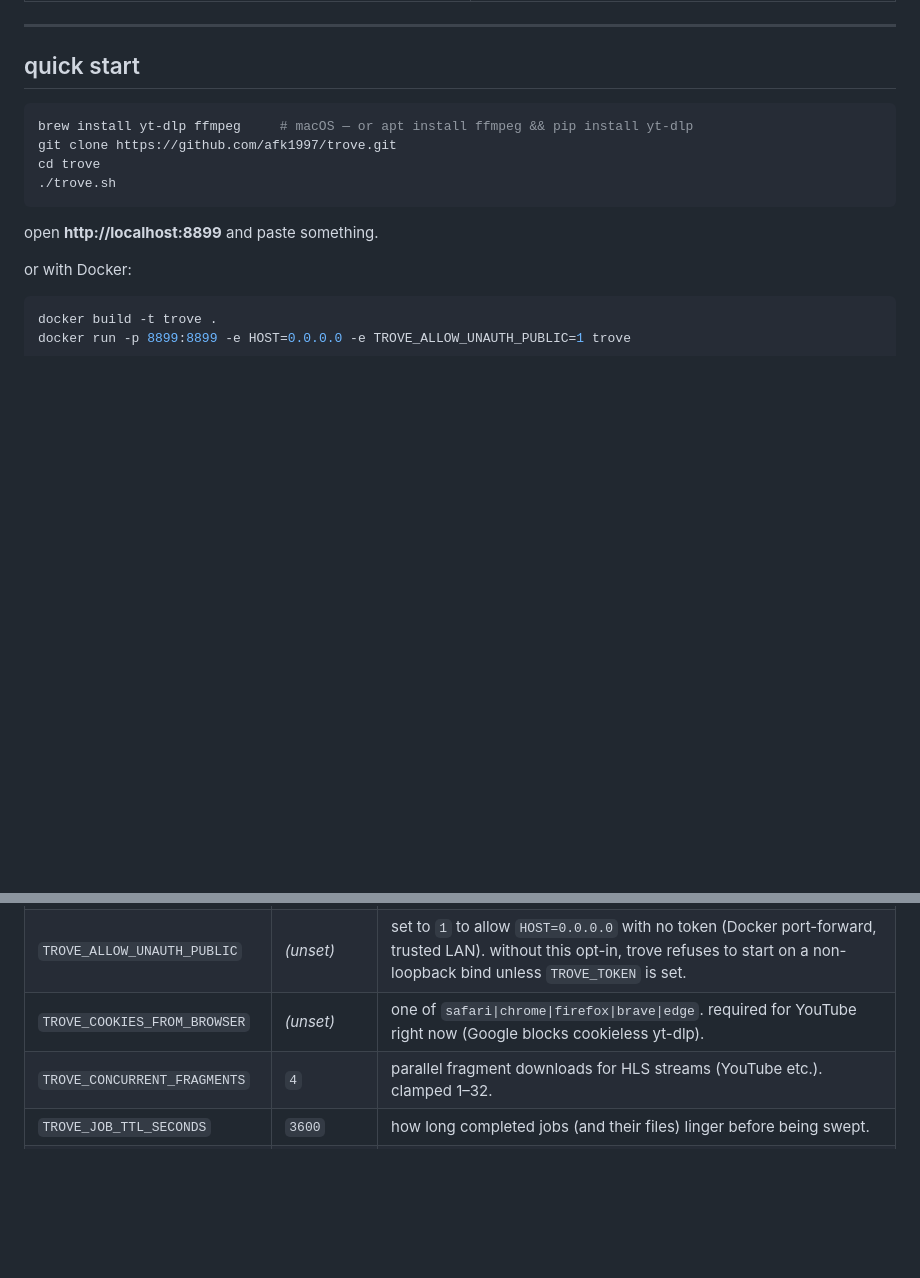
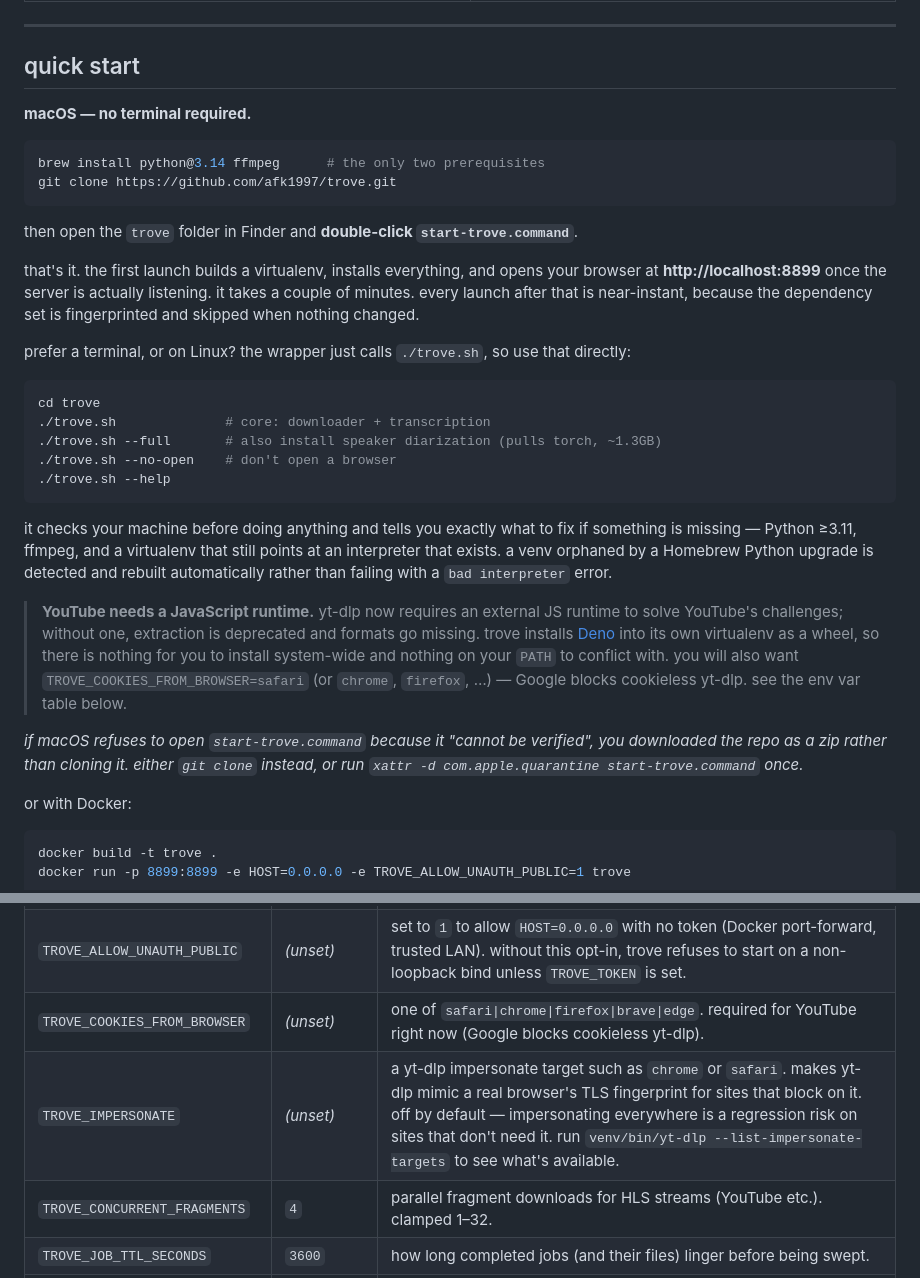
Before and after one commit to afk1997/trove, a Markdown page: README.md, 2 parts joined by grey strips. Rendered like a GitHub page; blank space fills up the shorter version.

Commit message:
docs: quick start for the double-click flow; correct the spec
README leads with the macOS path: two brew prerequisites, clone, double-click.
Documents the JS-runtime requirement, TROVE_IMPERSONATE, and the Gatekeeper
quarantine case for people who download a zip instead of cloning.

The spec amendment withdraws bug B5. It claimed yt-dlp could not find Deno
without venv/bin on PATH, and code was written against that. Verification
disproved it — the deno wheel exposes find_deno_bin(), so `env -i
venv/bin/yt-dlp --verbose` still reports "JS runtimes: deno-2.9.4". The
PATH-injection code was removed rather than kept with a rationale known to be
false, and the spec records the disproof so the idea is not revived.

Co-Authored-By: Claude Opus 5 (1M context) <noreply@anthropic.com>

````diff
--- a/README.md
+++ b/README.md
@@ -28,14 +28,48 @@ paste a link, get the file. transcribe it. edit the transcript like a doc. all l
 
 ## quick start
 
+**macOS — no terminal required.**
+
 ```bash
-brew install yt-dlp ffmpeg     # macOS — or apt install ffmpeg && pip install yt-dlp
+brew install python@3.14 ffmpeg      # the only two prerequisites
 git clone https://github.com/afk1997/trove.git
-cd trove
-./trove.sh
 ```
 
-open **http://localhost:8899** and paste something.
+then open the `trove` folder in Finder and **double-click `start-trove.command`**.
+
+that's it. the first launch builds a virtualenv, installs everything, and opens
+your browser at **http://localhost:8899** once the server is actually listening.
+it takes a couple of minutes. every launch after that is near-instant, because
+the dependency set is fingerprinted and skipped when nothing changed.
+
+prefer a terminal, or on Linux? the wrapper just calls `./trove.sh`, so use that
+directly:
+
+```bash
+cd trove
+./trove.sh              # core: downloader + transcription
+./trove.sh --full       # also install speaker diarization (pulls torch, ~1.3GB)
+./trove.sh --no-open    # don't open a browser
+./trove.sh --help
+```
+
+it checks your machine before doing anything and tells you exactly what to fix
+if something is missing — Python ≥3.11, ffmpeg, and a virtualenv that still
+points at an interpreter that exists. a venv orphaned by a Homebrew Python
+upgrade is detected and rebuilt automatically rather than failing with a
+`bad interpreter` error.
+
+> **YouTube needs a JavaScript runtime.** yt-dlp now requires an external JS
+> runtime to solve YouTube's challenges; without one, extraction is deprecated
+> and formats go missing. trove installs [Deno](https://deno.com/) into its own
+> virtualenv as a wheel, so there is nothing for you to install system-wide and
+> nothing on your `PATH` to conflict with. you will also want
+> `TROVE_COOKIES_FROM_BROWSER=safari` (or `chrome`, `firefox`, …) — Google
+> blocks cookieless yt-dlp. see the env var table below.
+
+*if macOS refuses to open `start-trove.command` because it "cannot be verified",
+you downloaded the repo as a zip rather than cloning it. either `git clone`
+instead, or run `xattr -d com.apple.quarantine start-trove.command` once.*
 
 or with Docker:
 
@@ -59,6 +93,7 @@ docker run -p 8899:8899 -e HOST=0.0.0.0 -e TROVE_ALLOW_UNAUTH_PUBLIC=1 trove
 | `TROVE_TOKEN` | *(unset)* | when set, every `/api/*` request must send `Authorization: Bearer <token>`. |
 | `TROVE_ALLOW_UNAUTH_PUBLIC` | *(unset)* | set to `1` to allow `HOST=0.0.0.0` with no token (Docker port-forward, trusted LAN). without this opt-in, trove refuses to start on a non-loopback bind unless `TROVE_TOKEN` is set. |
 | `TROVE_COOKIES_FROM_BROWSER` | *(unset)* | one of `safari\|chrome\|firefox\|brave\|edge`. required for YouTube right now (Google blocks cookieless yt-dlp). |
+| `TROVE_IMPERSONATE` | *(unset)* | a yt-dlp impersonate target such as `chrome` or `safari`. makes yt-dlp mimic a real browser's TLS fingerprint for sites that block on it. off by default — impersonating everywhere is a regression risk on sites that don't need it. run `venv/bin/yt-dlp --list-impersonate-targets` to see what's available. |
 | `TROVE_CONCURRENT_FRAGMENTS` | `4` | parallel fragment downloads for HLS streams (YouTube etc.). clamped 1–32. |
 | `TROVE_JOB_TTL_SECONDS` | `3600` | how long completed jobs (and their files) linger before being swept. |
 | `TROVE_MAX_WORKERS` | `4` | concurrent downloads. excess returns HTTP 503. |
````
Also changed, not shown: 1 other file.
